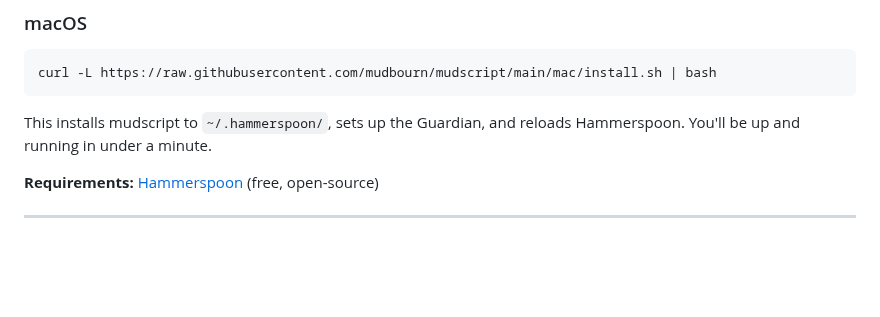
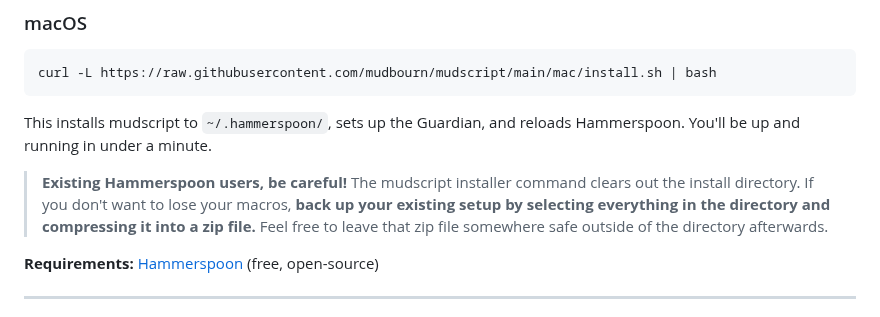
Before and after one commit to mudbourn/ms-utils, a Markdown page: README.md, the part around the change. Drawn GitHub-style; blank space fills up the shorter version.

Commit message:
Add backup warning for existing Hammerspoon users
Added a warning for existing Hammerspoon users about backing up their macros before installation.

````diff
--- a/README.md
+++ b/README.md
@@ -63,6 +63,8 @@ curl -L https://raw.githubusercontent.com/mudbourn/mudscript/main/mac/install.sh
 ```
 
 This installs mudscript to `~/.hammerspoon/`, sets up the Guardian, and reloads Hammerspoon. You'll be up and running in under a minute.
+
+> **Existing Hammerspoon users, be careful!** The mudscript installer command clears out the install directory. If you don't want to lose your macros, **back up your existing setup by selecting everything in the directory and compressing it into a zip file.** Feel free to leave that zip file somewhere safe outside of the directory afterwards.
 
 **Requirements:** [Hammerspoon](https://www.hammerspoon.org/) (free, open-source)
 
````
